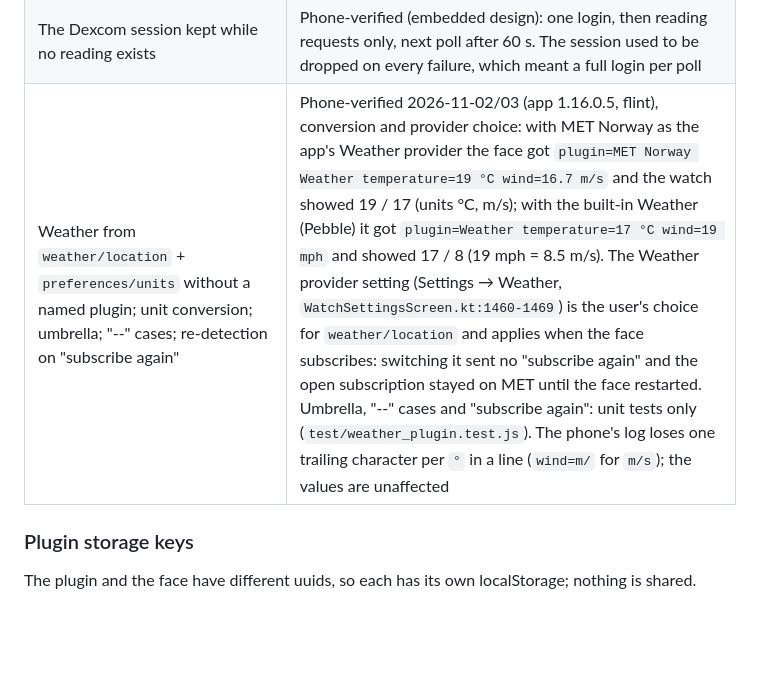
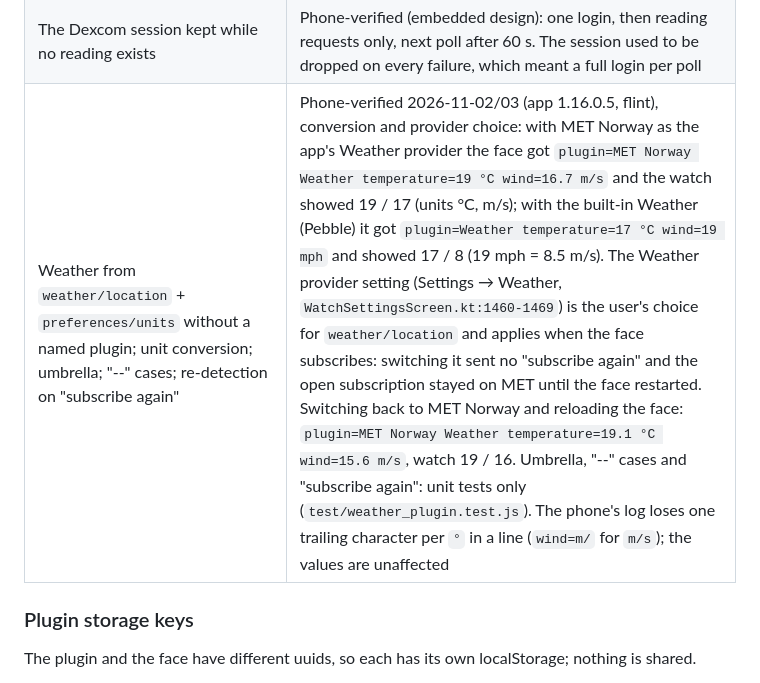
Before and after one commit to mollyjester/rat_scout, a Markdown page: .github/ARCHITECTURE.md, the part around the change. Rendered like a GitHub page; blank space fills up the shorter version.

Commit message:
docs(weather): phone run switching the provider back to MET Norway
Co-Authored-By: Claude Opus 5.5 <noreply@anthropic.com>

```diff
--- a/.github/ARCHITECTURE.md
+++ b/.github/ARCHITECTURE.md
@@ -240,7 +240,7 @@ Log lines the checks rely on (PKJS): `Glucose source: mode=<mode>`, `Glucose plu
 | Re-check: preview turned on while the face runs | Phone-verified (embedded design): on the next watch request the face subscribed and reached `plugin` within 1 s, no face switch. Split design: re-check from `unavailable` is unit-tested; on the phone it is step 3 of `device-check.sh steps` |
 | Plugin logs over the developer connection | Phone-verified: `plugin>` lines arrive through CloudPebble (mobileapp `plugin/PluginLogs.kt`) |
 | The Dexcom session kept while no reading exists | Phone-verified (embedded design): one login, then reading requests only, next poll after 60 s. The session used to be dropped on every failure, which meant a full login per poll |
-| Weather from `weather/location` + `preferences/units` without a named plugin; unit conversion; umbrella; "--" cases; re-detection on "subscribe again" | Phone-verified 2026-11-02/03 (app 1.16.0.5, flint), conversion and provider choice: with MET Norway as the app's Weather provider the face got `plugin=MET Norway Weather temperature=19 °C wind=16.7 m/s` and the watch showed 19 / 17 (units °C, m/s); with the built-in Weather (Pebble) it got `plugin=Weather temperature=17 °C wind=19 mph` and showed 17 / 8 (19 mph = 8.5 m/s). The Weather provider setting (Settings → Weather, `WatchSettingsScreen.kt:1460-1469`) is the user's choice for `weather/location` and applies when the face subscribes: switching it sent no "subscribe again" and the open subscription stayed on MET until the face restarted. Umbrella, "--" cases and "subscribe again": unit tests only (`test/weather_plugin.test.js`). The phone's log loses one trailing character per `°` in a line (`wind=m/` for `m/s`); the values are unaffected |
+| Weather from `weather/location` + `preferences/units` without a named plugin; unit conversion; umbrella; "--" cases; re-detection on "subscribe again" | Phone-verified 2026-11-02/03 (app 1.16.0.5, flint), conversion and provider choice: with MET Norway as the app's Weather provider the face got `plugin=MET Norway Weather temperature=19 °C wind=16.7 m/s` and the watch showed 19 / 17 (units °C, m/s); with the built-in Weather (Pebble) it got `plugin=Weather temperature=17 °C wind=19 mph` and showed 17 / 8 (19 mph = 8.5 m/s). The Weather provider setting (Settings → Weather, `WatchSettingsScreen.kt:1460-1469`) is the user's choice for `weather/location` and applies when the face subscribes: switching it sent no "subscribe again" and the open subscription stayed on MET until the face restarted. Switching back to MET Norway and reloading the face: `plugin=MET Norway Weather temperature=19.1 °C wind=15.6 m/s`, watch 19 / 16. Umbrella, "--" cases and "subscribe again": unit tests only (`test/weather_plugin.test.js`). The phone's log loses one trailing character per `°` in a line (`wind=m/` for `m/s`); the values are unaffected |
 
 ### Plugin storage keys
 The plugin and the face have different uuids, so each has its own localStorage; nothing is shared.
```
